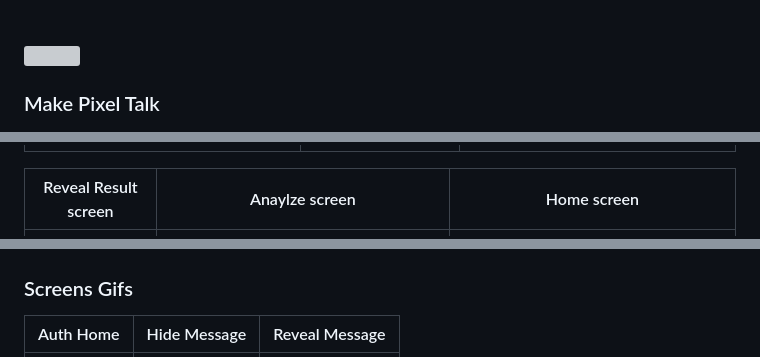
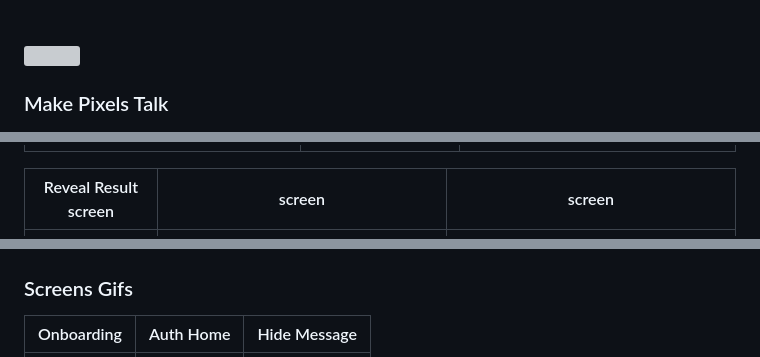
Before and after one commit to Malak-Atieh/SilentPixel, a Markdown page: README.md, 3 parts joined by grey strips. Drawn GitHub-style; grey boxes are pictures that could not be loaded.

Commit message:
edited titles in readme file

```diff
--- a/README.md
+++ b/README.md
@@ -26,7 +26,7 @@
 <!-- Project Highlights -->
 <img src="./readme/title4.svg"/>
 
-### Make Pixel Talk
+### Make Pixels Talk
 
 <img src="./readme/Group 51.png"/>
 
@@ -45,11 +45,11 @@
 | --------------------------------------- | ------------------------------------- | ------------------------------------- |
 | ![Landing](./readme/hideMessage.png)    | ![fsdaf](./readme/EncodeResult.png)  | ![fsdaf](./readme/decode.png)         |
 
-| Reveal Result screen                    | Anaylze screen                        | Home screen                           |
+| Reveal Result screen                    |  screen                               |  screen                           |
 | --------------------------------------- | ------------------------------------- | ------------------------------------- |
 | ![Landing](./readme/decodeResult.png)   | ![fsdaf](./readme/demo/1440x1024.png) | ![fsdaf](./readme/demo/1440x1024.png) |
 
 ### Screens Gifs
 
-|  Auth Home                                |  Hide Message                         |  Reveal Message                     |
+|  Onboarding                             |  Auth Home                            |  Hide Message                         |
 | --------------------------------------- | ------------------------------------- | ------------------------------------- |
```
Also changed, not shown: other parts of README.md (+6 -2 lines).
